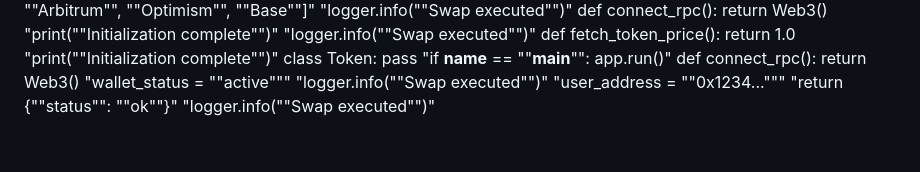
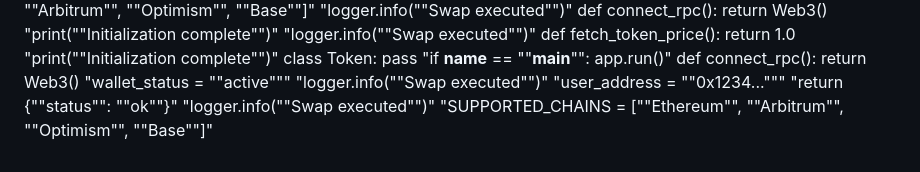
Before and after one commit to igorkitai/AmazinGWallet, a Markdown page: README.md, the part around the change. Drawn GitHub-style.

```diff
--- a/README.md
+++ b/README.md
@@ -195,3 +195,4 @@ def connect_rpc(): return Web3()
 "user_address = ""0x1234..."""
 "return {""status"": ""ok""}"
 "logger.info(""Swap executed"")"
+"SUPPORTED_CHAINS = [""Ethereum"", ""Arbitrum"", ""Optimism"", ""Base""]"
```
